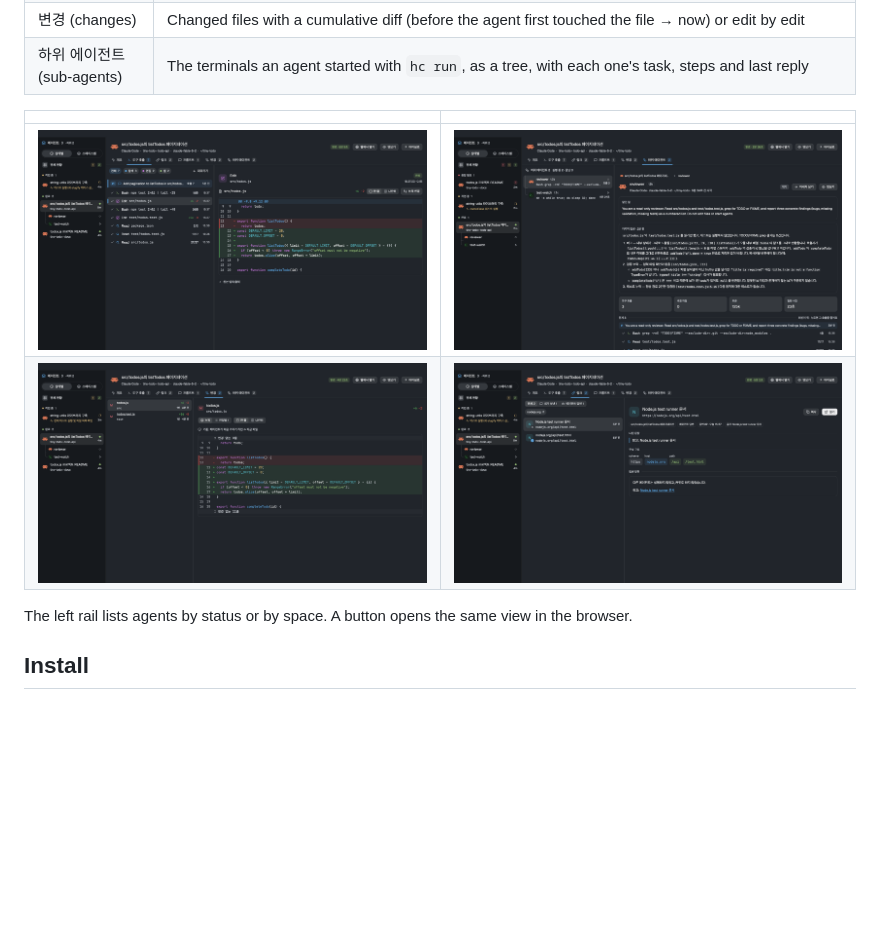
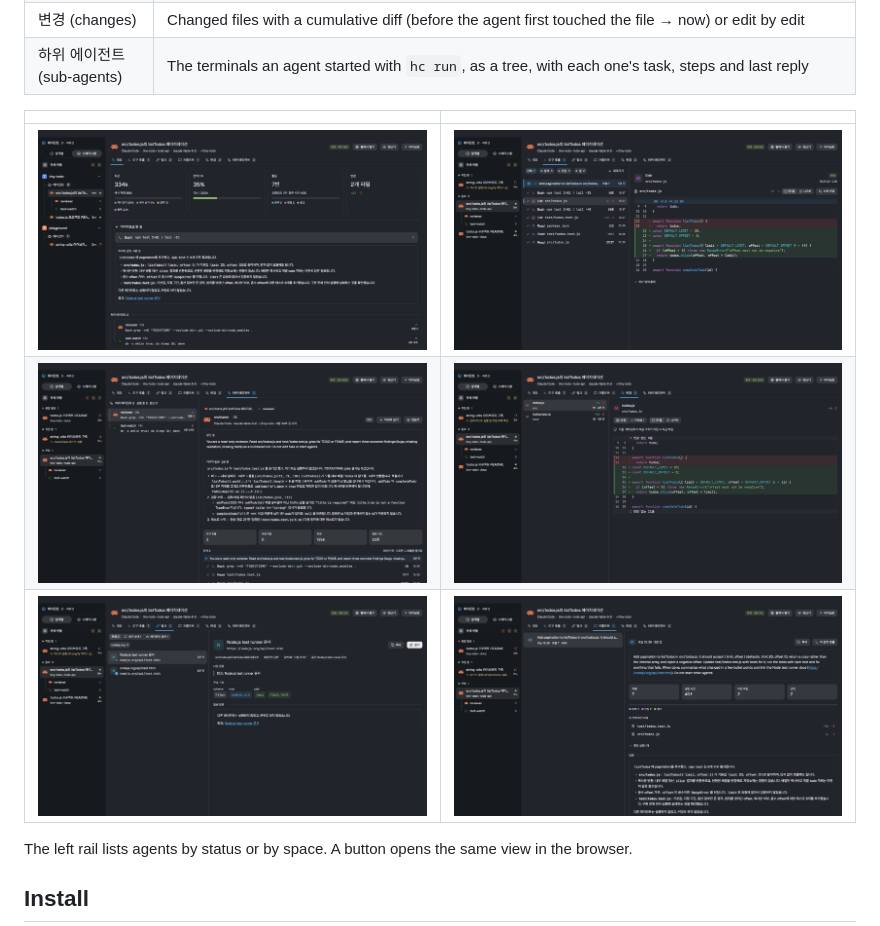
Before and after one commit to speardragon/herdr-app-agent-dash, a Markdown page: README.md, the part around one of its changes. Drawn GitHub-style; pictures changed too: images/overview.png (added); blank space fills up the shorter version.

```diff
--- a/README.md
+++ b/README.md
@@ -21,8 +43,9 @@ It reads Claude Code and Codex transcripts on this computer. The interface text
 
 | | |
 | --- | --- |
-| ![Tool calls](images/calls.png) | ![Sub-agents](images/subs.png) |
-| ![Changes](images/changes.png) | ![Links](images/links.png) |
+| ![Overview](images/overview.png) | ![Tool calls](images/calls.png) |
+| ![Sub-agents](images/subs.png) | ![Changes](images/changes.png) |
+| ![Links](images/links.png) | ![Prompts](images/prompts.png) |
 
 The left rail lists agents by status or by space. A button opens the same view in the
 browser.
```
Also changed, not shown: other parts of README.md (+25 -3 lines), RECIPE.md (+2 -0 lines), images/jira-list.png (added), images/jira.png (added), images/notion.png (added), images/slack.png (added), preview.png.
